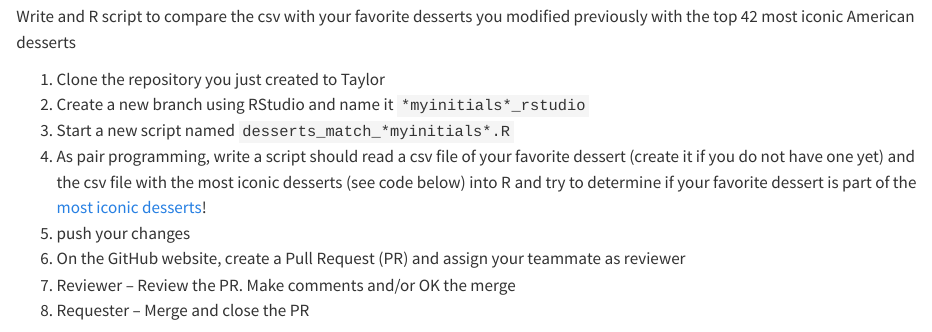
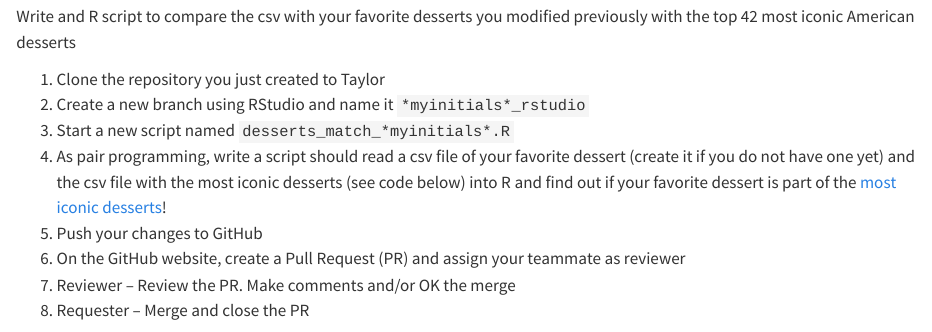
Before and after one commit to EDS-214/eds214-handson-ghcollab, a Quarto document (02-handson_github_rstudio.qmd): the page in a window 1100 px wide, from 130 px down. Rendered offline with R 4.5, knitr and Pandoc in place of Quarto, with nearby package versions.

Commit message:
better wording

```diff
--- a/02-handson_github_rstudio.qmd
+++ b/02-handson_github_rstudio.qmd
@@ -16,8 +16,8 @@ Write and R script to compare the csv with your favorite desserts you modified p
 1. Clone the repository you just created to Taylor
 2. Create a new branch using RStudio and name it `*myinitials*_rstudio`
 3. Start a new script named `desserts_match_*myinitials*.R`
-4. As pair programming, write a script should read a csv file of your favorite dessert (create it if you do not have one yet) and the csv file with the most iconic desserts (see code below) into R and try to determine if your favorite dessert is part of the [most iconic desserts](https://www.eatthis.com/iconic-desserts-united-states/)!
-5. push your changes
+4. As pair programming, write a script should read a csv file of your favorite dessert (create it if you do not have one yet) and the csv file with the most iconic desserts (see code below) into R and find out if your favorite dessert is part of the [most iconic desserts](https://www.eatthis.com/iconic-desserts-united-states/)!
+5. Push your changes to GitHub
 6. On the GitHub website, create a Pull Request (PR) and assign your teammate as reviewer
 7. Reviewer -- Review the PR. Make comments and/or OK the merge
 8. Requester -- Merge and close the PR
```
Also changed, not shown: 1 other file.
